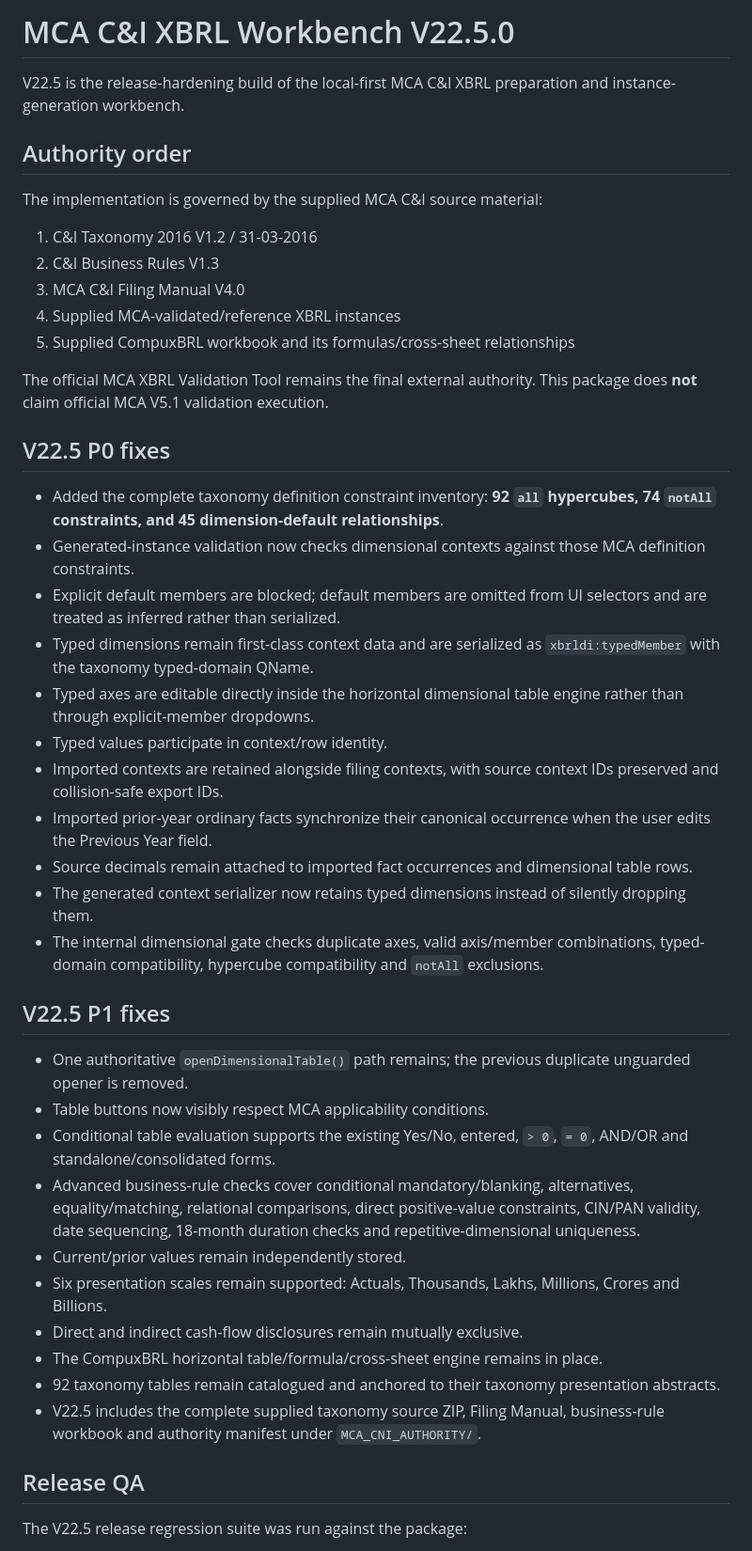
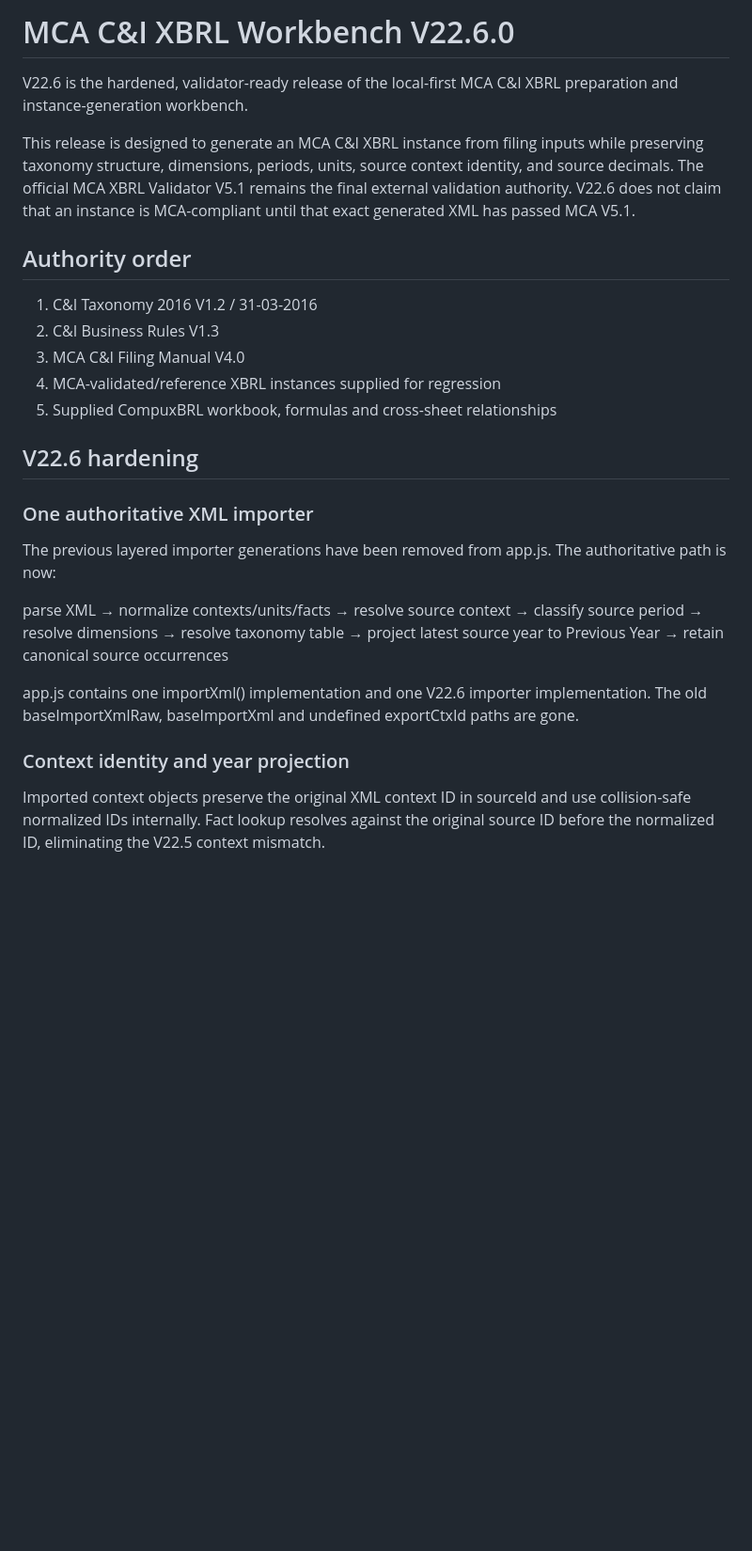
Before and after one commit to SavageRipper/Nikhil-xbrl-v22.5, a Markdown page: README.md, the part around one of its changes. Shown at 94% size. GitHub-like rendering; blank space fills up the shorter version.

```diff
--- a/README.md
+++ b/README.md
@@ -1,47 +1,28 @@
-# MCA C&I XBRL Workbench V22.5.0
+# MCA C&I XBRL Workbench V22.6.0
 
-V22.5 is the release-hardening build of the local-first MCA C&I XBRL preparation and instance-generation workbench.
+V22.6 is the hardened, validator-ready release of the local-first MCA C&I XBRL preparation and instance-generation workbench.
+
+This release is designed to generate an MCA C&I XBRL instance from filing inputs while preserving taxonomy structure, dimensions, periods, units, source context identity, and source decimals. The official MCA XBRL Validator V5.1 remains the final external validation authority. V22.6 does not claim that an instance is MCA-compliant until that exact generated XML has passed MCA V5.1.
 
 ## Authority order
-
-The implementation is governed by the supplied MCA C&I source material:
 
 1. C&I Taxonomy 2016 V1.2 / 31-03-2016
 2. C&I Business Rules V1.3
 3. MCA C&I Filing Manual V4.0
-4. Supplied MCA-validated/reference XBRL instances
-5. Supplied CompuxBRL workbook and its formulas/cross-sheet relationships
+4. MCA-validated/reference XBRL instances supplied for regression
+5. Supplied CompuxBRL workbook, formulas and cross-sheet relationships
 
-The official MCA XBRL Validation Tool remains the final external authority. This package does **not** claim official MCA V5.1 validation execution.
+## V22.6 hardening
 
-## V22.5 P0 fixes
+### One authoritative XML importer
 
-- Added the complete taxonomy definition constraint inventory: **92 `all` hypercubes, 74 `notAll` constraints, and 45 dimension-default relationships**.
-- Generated-instance validation now checks dimensional contexts against those MCA definition constraints.
-- Explicit default members are blocked; default members are omitted from UI selectors and are treated as inferred rather than serialized.
-- Typed dimensions remain first-class context data and are serialized as `xbrldi:typedMember` with the taxonomy typed-domain QName.
-- Typed axes are editable directly inside the horizontal dimensional table engine rather than through explicit-member dropdowns.
-- Typed values participate in context/row identity.
-- Imported contexts are retained alongside filing contexts, with source context IDs preserved and collision-safe export IDs.
-- Imported prior-year ordinary facts synchronize their canonical occurrence when the user edits the Previous Year field.
-- Source decimals remain attached to imported fact occurrences and dimensional table rows.
-- The generated context serializer now retains typed dimensions instead of silently dropping them.
-- The internal dimensional gate checks duplicate axes, valid axis/member combinations, typed-domain compatibility, hypercube compatibility and `notAll` exclusions.
+The previous layered importer generations have been removed from app.js. The authoritative path is now:
 
-## V22.5 P1 fixes
+parse XML → normalize contexts/units/facts → resolve source context → classify source period → resolve dimensions → resolve taxonomy table → project latest source year to Previous Year → retain canonical source occurrences
 
-- One authoritative `openDimensionalTable()` path remains; the previous duplicate unguarded opener is removed.
-- Table buttons now visibly respect MCA applicability conditions.
-- Conditional table evaluation supports the existing Yes/No, entered, `> 0`, `= 0`, AND/OR and standalone/consolidated forms.
-- Advanced business-rule checks cover conditional mandatory/blanking, alternatives, equality/matching, relational comparisons, direct positive-value constraints, CIN/PAN validity, date sequencing, 18-month duration checks and repetitive-dimensional uniqueness.
-- Current/prior values remain independently stored.
-- Six presentation scales remain supported: Actuals, Thousands, Lakhs, Millions, Crores and Billions.
-- Direct and indirect cash-flow disclosures remain mutually exclusive.
-- The CompuxBRL horizontal table/formula/cross-sheet engine remains in place.
-- 92 taxonomy tables remain catalogued and anchored to their taxonomy presentation abstracts.
-- V22.5 includes the complete supplied taxonomy source ZIP, Filing Manual, business-rule workbook and authority manifest under `MCA_CNI_AUTHORITY/`.
+app.js contains one importXml() implementation and one V22.6 importer implementation. The old baseImportXmlRaw, baseImportXml and undefined exportCtxId paths are gone.
 
-## Release QA
+### Context identity and year projection
 
-The V22.5 release regression suite was run against the package:
+Imported context objects preserve the original XML context ID in sourceId and use collision-safe normalized IDs internally. Fact lookup resolves against the original source ID before the normalized ID, eliminating the V22.5 context mismatch.
 
```
Also changed, not shown: other parts of README.md (+88 -26 lines).
